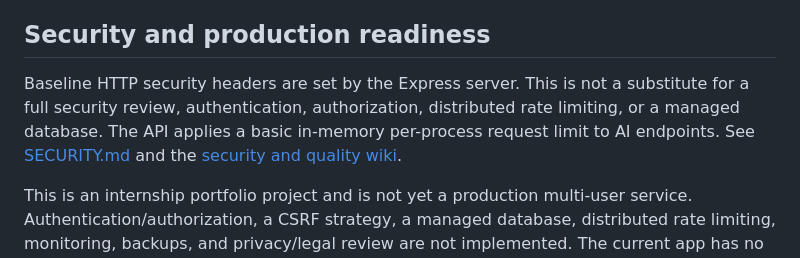
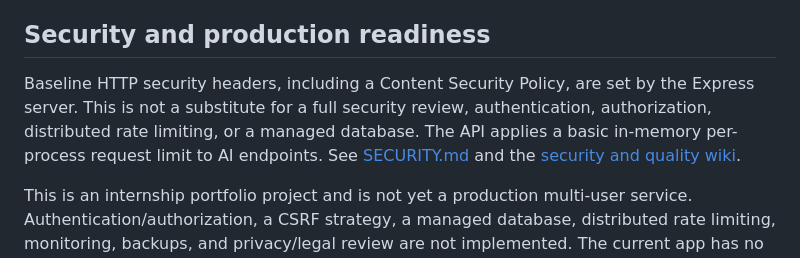
Before and after one commit to Emmy1-tech/ai-career-copilot, a Markdown page: README.md, the part around the change. Rendered like a GitHub page.

Commit message:
docs: reflect CSP and AI endpoint hardening

```diff
--- a/README.md
+++ b/README.md
@@ -103,7 +103,7 @@ The persistence adapter is intentionally simple so the project is easy to unders
 
 ## Security and production readiness
 
-Baseline HTTP security headers are set by the Express server. This is not a substitute for a full security review, authentication, authorization, distributed rate limiting, or a managed database. The API applies a basic in-memory per-process request limit to AI endpoints. See [SECURITY.md](SECURITY.md) and the [security and quality wiki](docs/wiki/security-quality.md).
+Baseline HTTP security headers, including a Content Security Policy, are set by the Express server. This is not a substitute for a full security review, authentication, authorization, distributed rate limiting, or a managed database. The API applies a basic in-memory per-process request limit to AI endpoints. See [SECURITY.md](SECURITY.md) and the [security and quality wiki](docs/wiki/security-quality.md).
 
 
 This is an internship portfolio project and is not yet a production multi-user service. Authentication/authorization, a CSRF strategy, a managed database, distributed rate limiting, monitoring, backups, and privacy/legal review are not implemented. The current app has no user accounts, so do not use it to store real sensitive job-search data on a public server. Keep secrets in the host's environment settings and never commit `.env`.
```
